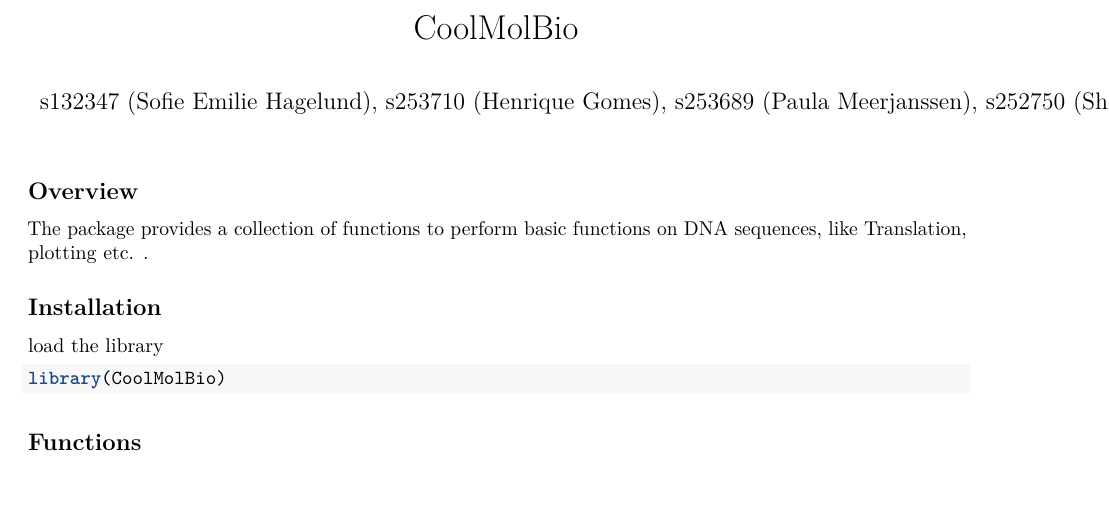
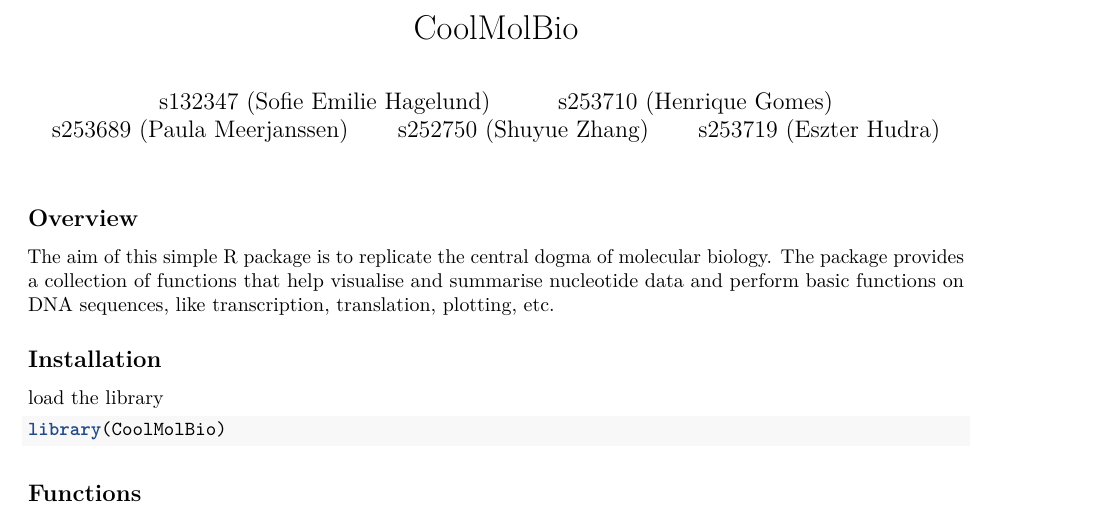
Before and after one commit to rforbiodatascience25/group_12_package, an R Markdown document (vignettes/CoolMolBio.Rmd): part of page 1 of 2, cut so that both start at the same text, the shorter picture padded with empty space. Rendered offline with R 4.5, knitr and Pandoc, then LaTeX, with nearby package versions; code that draws random numbers runs with fixed seeds of ours.

Commit message:
changes to vignette

```diff
--- a/vignettes/CoolMolBio.Rmd
+++ b/vignettes/CoolMolBio.Rmd
@@ -1,6 +1,11 @@
 ---
 title: "CoolMolBio"
-author: "s132347 (Sofie Emilie Hagelund), s253710 (Henrique Gomes), s253689 (Paula Meerjanssen), s252750 (Shuyue Zhang), s253719 (Eszter Hudra)"
+author:
+  - "s132347 (Sofie Emilie Hagelund)"
+  - "s253710 (Henrique Gomes)"
+  - "s253689 (Paula Meerjanssen)"
+  - "s252750 (Shuyue Zhang)"
+  - "s253719 (Eszter Hudra)"
 output: rmarkdown::pdf_document
 vignette: >
   %\VignetteIndexEntry{CoolMolBio}
@@ -17,7 +22,7 @@ knitr::opts_chunk$set(
 
 ## Overview
 
-The package provides a collection of functions to perform basic functions on DNA sequences, like Translation, plotting etc. .
+The aim of this simple R package is to replicate the central dogma of molecular biology. The package provides a collection of functions that help visualise and summarise nucleotide data and perform basic functions on DNA sequences, like transcription, translation, plotting, etc.
 
 ## Installation
 
```
